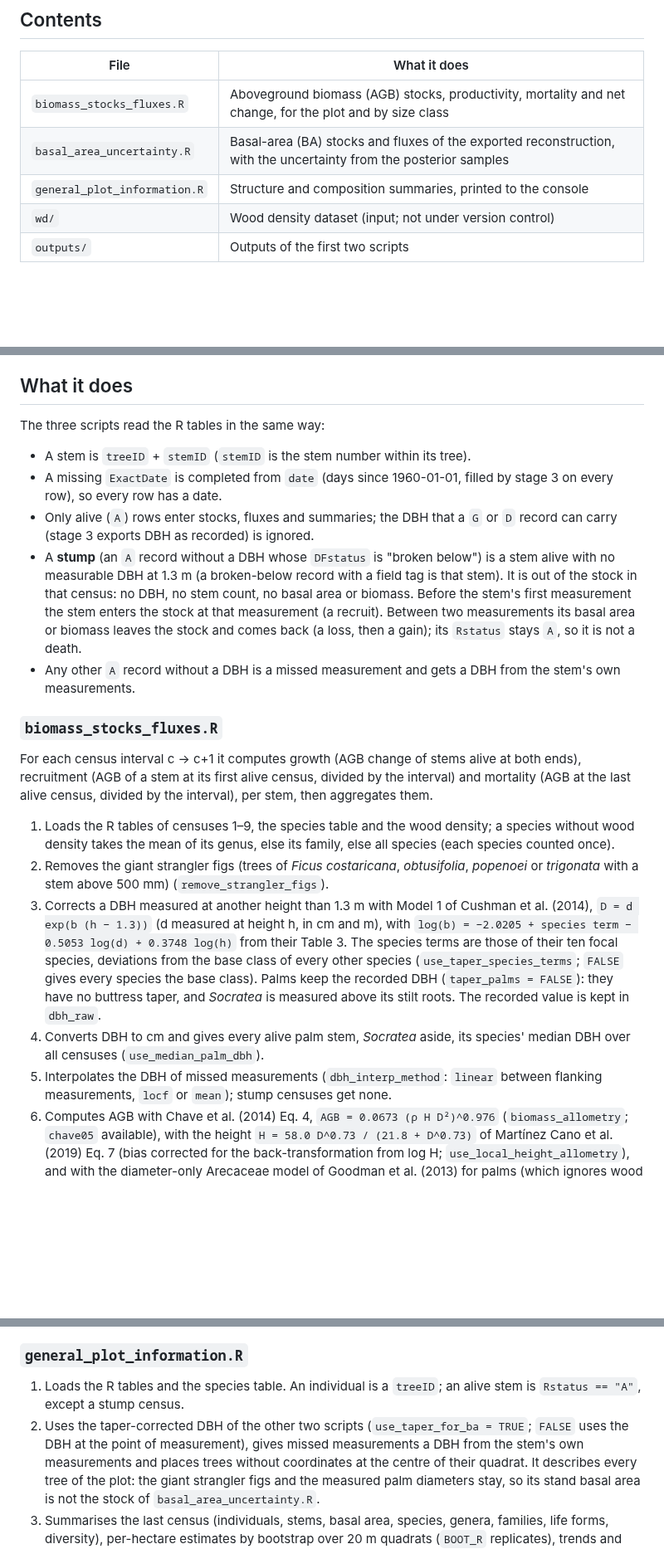
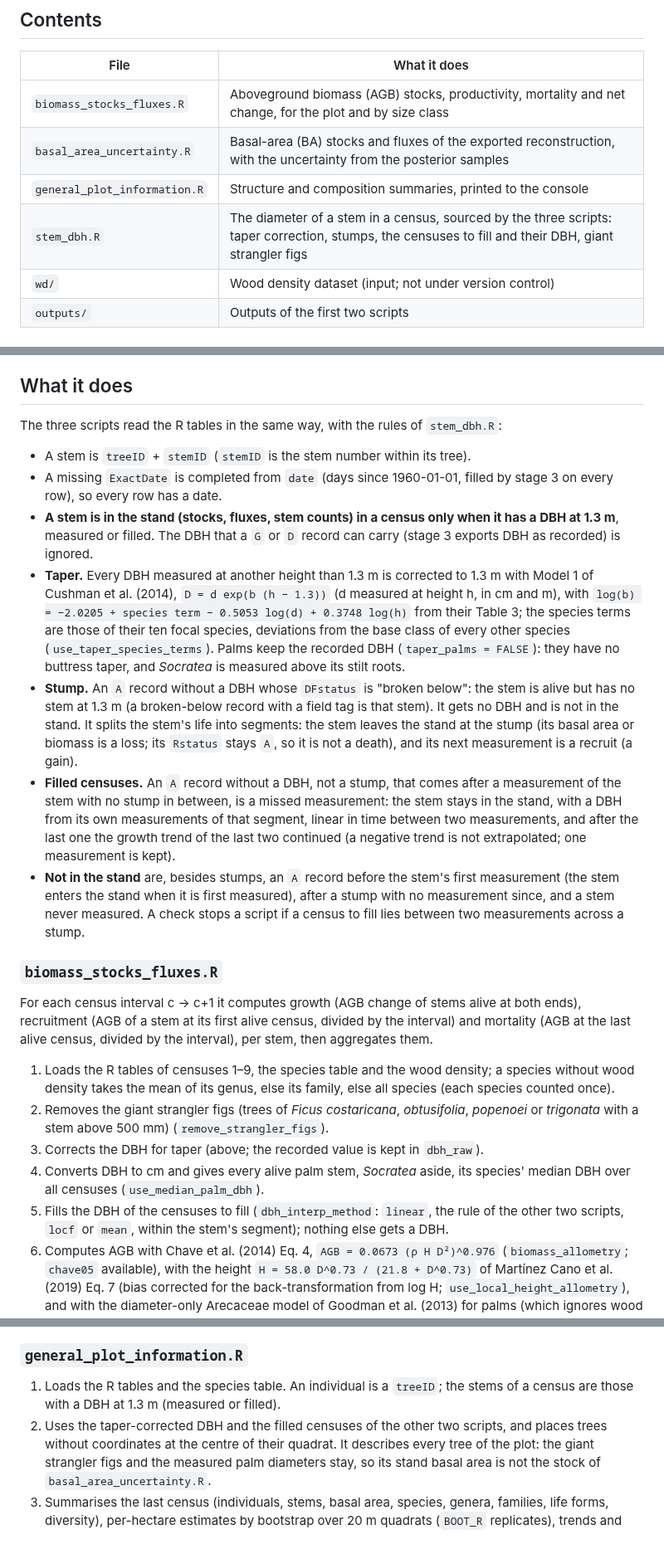
Before and after one commit to jamedina09/BCI50ha_StemReconstruction_Rtables, a Markdown page: BCI_stem_reconstruction/4_EXAMPLE_STRUCTURE_ASSESSMENT/README.md, 3 parts joined by grey strips. Shown at 83% size. Rendered like a GitHub page; blank space fills up the shorter version.

Commit message:
Stage 4 README: the shared diameter rules (taper, stumps, filled censuses); use_taper_for_ba removed

```diff
--- a/BCI_stem_reconstruction/4_EXAMPLE_STRUCTURE_ASSESSMENT/README.md
+++ b/BCI_stem_reconstruction/4_EXAMPLE_STRUCTURE_ASSESSMENT/README.md
@@ -25,6 +25,7 @@ uncertainty, and plot summaries.
 | `biomass_stocks_fluxes.R` | Aboveground biomass (AGB) stocks, productivity, mortality and net change, for the plot and by size class |
 | `basal_area_uncertainty.R` | Basal-area (BA) stocks and fluxes of the exported reconstruction, with the uncertainty from the posterior samples |
 | `general_plot_information.R` | Structure and composition summaries, printed to the console |
+| `stem_dbh.R` | The diameter of a stem in a census, sourced by the three scripts: taper correction, stumps, the censuses to fill and their DBH, giant strangler figs |
 | `wd/` | Wood density dataset (input; not under version control) |
 | `outputs/` | Outputs of the first two scripts |
 
@@ -70,22 +71,40 @@ writes no other file.
 
 ## What it does
 
-The three scripts read the R tables in the same way:
+The three scripts read the R tables in the same way, with the rules of
+`stem_dbh.R`:
 
 - A stem is `treeID` + `stemID` (`stemID` is the stem number within its tree).
 - A missing `ExactDate` is completed from `date` (days since 1960-01-01,
   filled by stage 3 on every row), so every row has a date.
-- Only alive (`A`) rows enter stocks, fluxes and summaries; the DBH that a
-  `G` or `D` record can carry (stage 3 exports DBH as recorded) is ignored.
-- A **stump** (an `A` record without a DBH whose `DFstatus` is "broken
-  below") is a stem alive with no measurable DBH at 1.3 m (a broken-below
-  record with a field tag is that stem). It is out of the stock in that census:
-  no DBH, no stem count, no basal area or biomass. Before the stem's first
-  measurement the stem enters the stock at that measurement (a recruit).
-  Between two measurements its basal area or biomass leaves the stock and comes
-  back (a loss, then a gain); its `Rstatus` stays `A`, so it is not a death.
-- Any other `A` record without a DBH is a missed measurement and gets a DBH
-  from the stem's own measurements.
+- **A stem is in the stand (stocks, fluxes, stem counts) in a census only
+  when it has a DBH at 1.3 m**, measured or filled. The DBH that a `G` or `D`
+  record can carry (stage 3 exports DBH as recorded) is ignored.
+- **Taper.** Every DBH measured at another height than 1.3 m is corrected to
+  1.3 m with Model 1 of Cushman et al. (2014), `D = d exp(b (h − 1.3))` (d
+  measured at height h, in cm and m), with `log(b) = −2.0205 + species term −
+  0.5053 log(d) + 0.3748 log(h)` from their Table 3; the species terms are
+  those of their ten focal species, deviations from the base class of every
+  other species (`use_taper_species_terms`). Palms keep the recorded DBH
+  (`taper_palms = FALSE`): they have no buttress taper, and *Socratea* is
+  measured above its stilt roots.
+- **Stump.** An `A` record without a DBH whose `DFstatus` is "broken below":
+  the stem is alive but has no stem at 1.3 m (a broken-below record with a
+  field tag is that stem). It gets no DBH and is not in the stand. It splits
+  the stem's life into segments: the stem leaves the stand at the stump (its
+  basal area or biomass is a loss; its `Rstatus` stays `A`, so it is not a
+  death), and its next measurement is a recruit (a gain).
+- **Filled censuses.** An `A` record without a DBH, not a stump, that comes
+  after a measurement of the stem with no stump in between, is a missed
+  measurement: the stem stays in the stand, with a DBH from its own
+  measurements of that segment, linear in time between two measurements, and
+  after the last one the growth trend of the last two continued (a negative
+  trend is not extrapolated; one measurement is kept).
+- **Not in the stand** are, besides stumps, an `A` record before the stem's
+  first measurement (the stem enters the stand when it is first measured),
+  after a stump with no measurement since, and a stem never measured. A
+  check stops a script if a census to fill lies between two measurements
+  across a stump.
 
 ### `biomass_stocks_fluxes.R`
 
@@ -100,19 +119,13 @@ by the interval), per stem, then aggregates them.
 2. Removes the giant strangler figs (trees of *Ficus costaricana*,
    *obtusifolia*, *popenoei* or *trigonata* with a stem above 500 mm)
    (`remove_strangler_figs`).
-3. Corrects a DBH measured at another height than 1.3 m with Model 1 of
-   Cushman et al. (2014), `D = d exp(b (h − 1.3))` (d measured at height h,
-   in cm and m), with `log(b) = −2.0205 + species term − 0.5053 log(d) +
-   0.3748 log(h)` from their Table 3. The species terms are those of their ten
-   focal species, deviations from the base class of every other species
-   (`use_taper_species_terms`; `FALSE` gives every species the base class).
-   Palms keep the recorded DBH (`taper_palms = FALSE`): they have no buttress
-   taper, and *Socratea* is measured above its stilt roots. The recorded value
-   is kept in `dbh_raw`.
+3. Corrects the DBH for taper (above; the recorded value is kept in
+   `dbh_raw`).
 4. Converts DBH to cm and gives every alive palm stem, *Socratea* aside, its
    species' median DBH over all censuses (`use_median_palm_dbh`).
-5. Interpolates the DBH of missed measurements (`dbh_interp_method`: `linear`
-   between flanking measurements, `locf` or `mean`); stump censuses get none.
+5. Fills the DBH of the censuses to fill (`dbh_interp_method`: `linear`, the
+   rule of the other two scripts, `locf` or `mean`, within the stem's
+   segment); nothing else gets a DBH.
 6. Computes AGB with Chave et al. (2014) Eq. 4, `AGB = 0.0673 (ρ H D²)^0.976`
    (`biomass_allometry`; `chave05` available), with the height `H = 58.0
    D^0.73 / (21.8 + D^0.73)` of Martínez Cano et al. (2019) Eq. 7 (bias
@@ -198,12 +211,11 @@ Scope:
 
 ### `general_plot_information.R`
 
-1. Loads the R tables and the species table. An individual is a `treeID`; an
-   alive stem is `Rstatus == "A"`, except a stump census.
-2. Uses the taper-corrected DBH of the other two scripts (`use_taper_for_ba
-   = TRUE`; `FALSE` uses the DBH at the point of measurement), gives missed
-   measurements a DBH from the stem's own measurements and places trees
-   without coordinates at the centre of their quadrat. It describes every
+1. Loads the R tables and the species table. An individual is a `treeID`; the
+   stems of a census are those with a DBH at 1.3 m (measured or filled).
+2. Uses the taper-corrected DBH and the filled censuses of the other two
+   scripts, and places trees without coordinates at the centre of their
+   quadrat. It describes every
    tree of the plot: the giant strangler figs and the measured palm diameters
    stay, so its stand basal area is not the stock of
    `basal_area_uncertainty.R`.
```
Also changed, not shown: other parts of BCI_stem_reconstruction/4_EXAMPLE_STRUCTURE_ASSESSMENT/README.md (+5 -2 lines).
